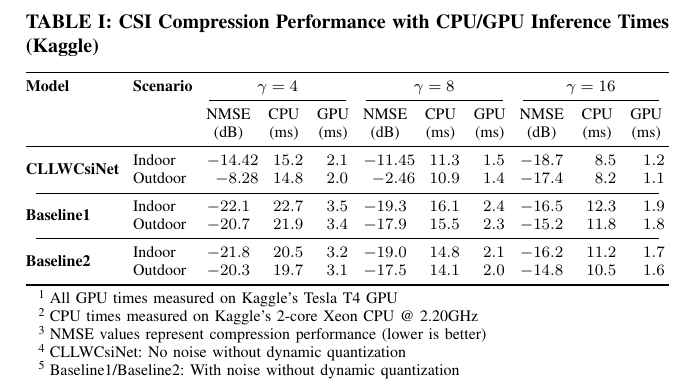
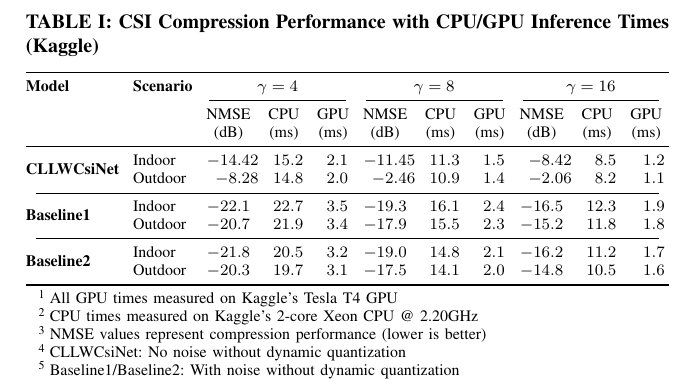
Before and after one commit to FardadAnsari/Paper-revision, a LaTeX paper (CLLWCsiNet_for_different_scenarios.tex): part of the page, cut so that both start at the same text. Compiled offline with pdfLaTeX.

Commit message:
txs auto checkin

```diff
--- a/CLLWCsiNet_for_different_scenarios.tex
+++ b/CLLWCsiNet_for_different_scenarios.tex
@@ -33,8 +33,8 @@
 				\multicolumn{1}{c}{(dB)} & \multicolumn{1}{c}{(ms)} & \multicolumn{1}{c}{(ms)} \\
 				\midrule
 				\multirow{2}{*}{\textbf{CLLWCsiNet}}
-				& Indoor & -14.42 & 15.2 & 2.1 & -11.45 & 11.3 & 1.5 & -18.7 & 8.5 & 1.2 \\
-				& Outdoor & -8.28 & 14.8 & 2.0 & -2.46 & 10.9 & 1.4 & -17.4 & 8.2 & 1.1 \\
+				& Indoor & -14.42 & 15.2 & 2.1 & -11.45 & 11.3 & 1.5 & -8.42 & 8.5 & 1.2 \\
+				& Outdoor & -8.28 & 14.8 & 2.0 & -2.46 & 10.9 & 1.4 & -2.06 & 8.2 & 1.1 \\
 				\cmidrule(lr){1-11}
 				\multirow{2}{*}{\textbf{Baseline1}}
 				& Indoor & -22.1 & 22.7 & 3.5 & -19.3 & 16.1 & 2.4 & -16.5 & 12.3 & 1.9 \\
```
